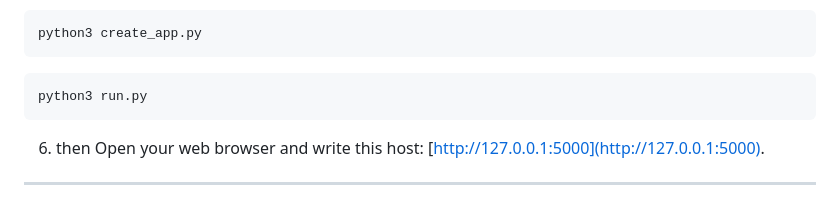
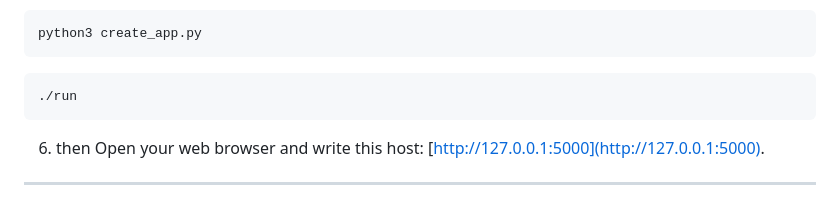
Before and after one commit to Medo20300/Future-Courses, a Markdown page: README.md, the part around the change. Rendered like a GitHub page.

Commit message:
update Readme file V.2

````diff
--- a/README.md
+++ b/README.md
@@ -83,7 +83,7 @@ python3 create_app.py
 ```
 
 ```python
-python3 run.py
+./run
 ```
 
 6. then Open your web browser and write this host: [http://127.0.0.1:5000](http://127.0.0.1:5000).
````
